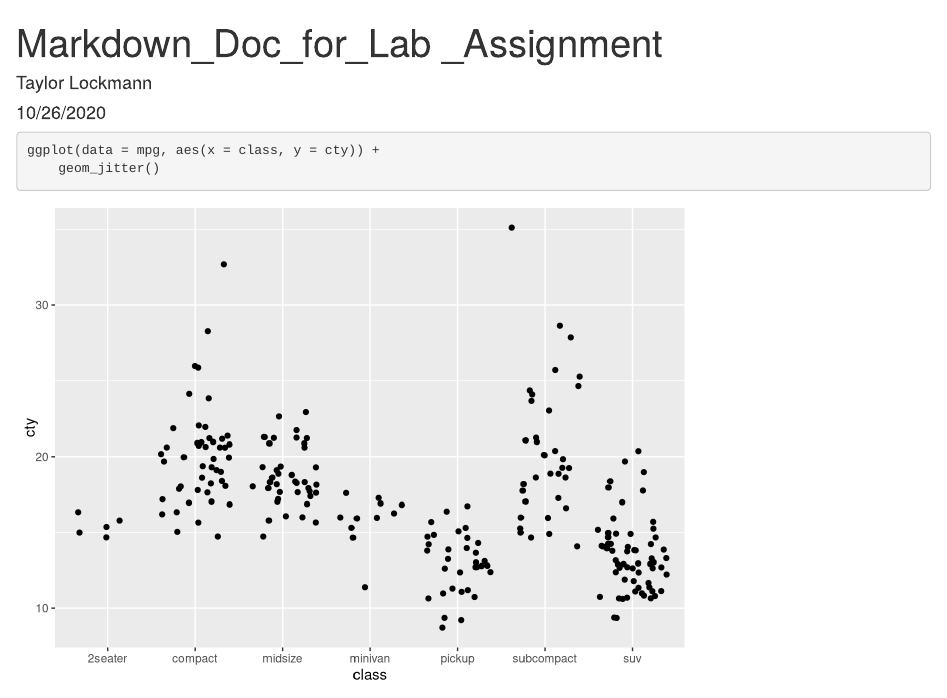
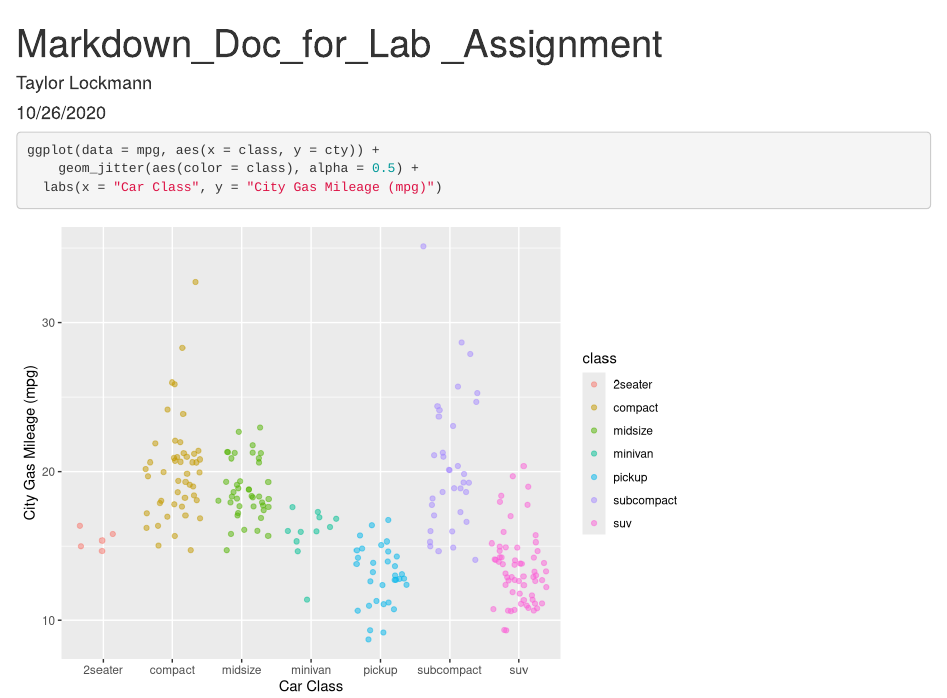
Before and after one commit to taylorlockmann/test-repo, an R Markdown document (test_file.Rmd): the page in a window 1100 px wide, from its top. Rendered offline with R 4.5, knitr and Pandoc, with nearby package versions; code that draws random numbers runs with fixed seeds of ours.

Commit message:
Commit 3

````diff
--- a/test_file.Rmd
+++ b/test_file.Rmd
@@ -12,5 +12,6 @@ library(tidyverse)
 
 ```{r}
 ggplot(data = mpg, aes(x = class, y = cty)) +
-	geom_jitter()
+	geom_jitter(aes(color = class), alpha = 0.5) +
+  labs(x = "Car Class", y = "City Gas Mileage (mpg)")
 ```
````
Also changed, not shown: test_file.html.
